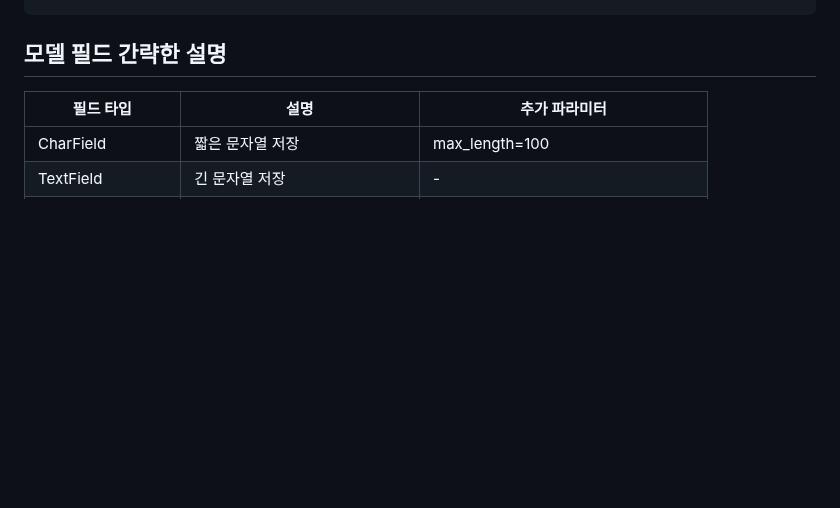
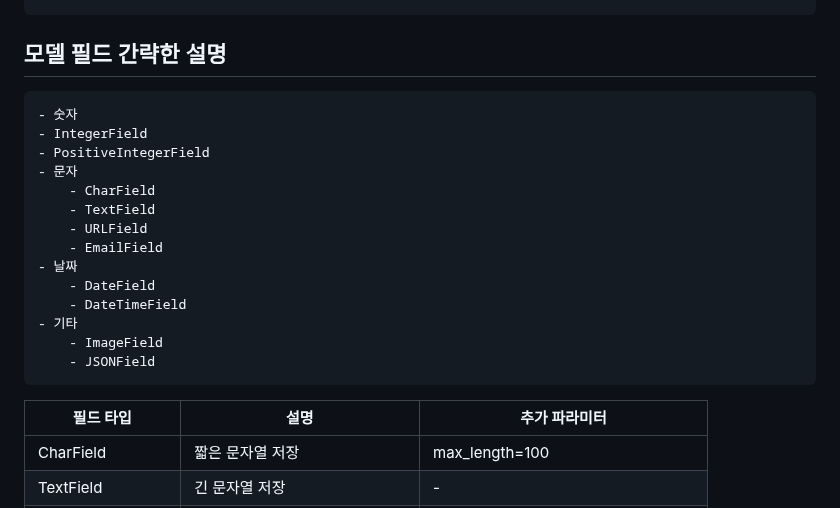
Before and after one commit to BE02LEEJAEHOON/oz_class, a Markdown page: 12_Django/README.md, the part around one of its changes. Drawn GitHub-style; blank space fills up the shorter version.

```diff
--- a/12_Django/README.md
+++ b/12_Django/README.md
@@ -143,6 +143,22 @@
     - Django에서 모델(Model)은 웹 애플리케이션의 데이터 구조를 정의하고 데이터베이스와의 상호작용을 관리하는 중요한 부분입니다. 모델은 Django의 ORM (Object-Relational Mapping) 시스템의 핵심이며, 데이터베이스 테이블과             Python 클래스를 연결합니다. 모델을 사용함으로써 복잡한 SQL 쿼리 없이 데이터베이스를 간편하게 조작할 수 있습니다.
 
 ## 모델 필드 간략한 설명
+    - 숫자
+    - IntegerField
+    - PositiveIntegerField
+    - 문자
+        - CharField
+        - TextField
+        - URLField
+        - EmailField
+    - 날짜
+        - DateField
+        - DateTimeField
+    - 기타
+        - ImageField
+        - JSONField
+
+
 | 필드 타입 | 설명 | 추가 파라미터 |
 | --- | --- | --- |
 | CharField | 짧은 문자열 저장 | max_length=100 |
```
Also changed, not shown: other parts of 12_Django/README.md (+1 -0 lines).
